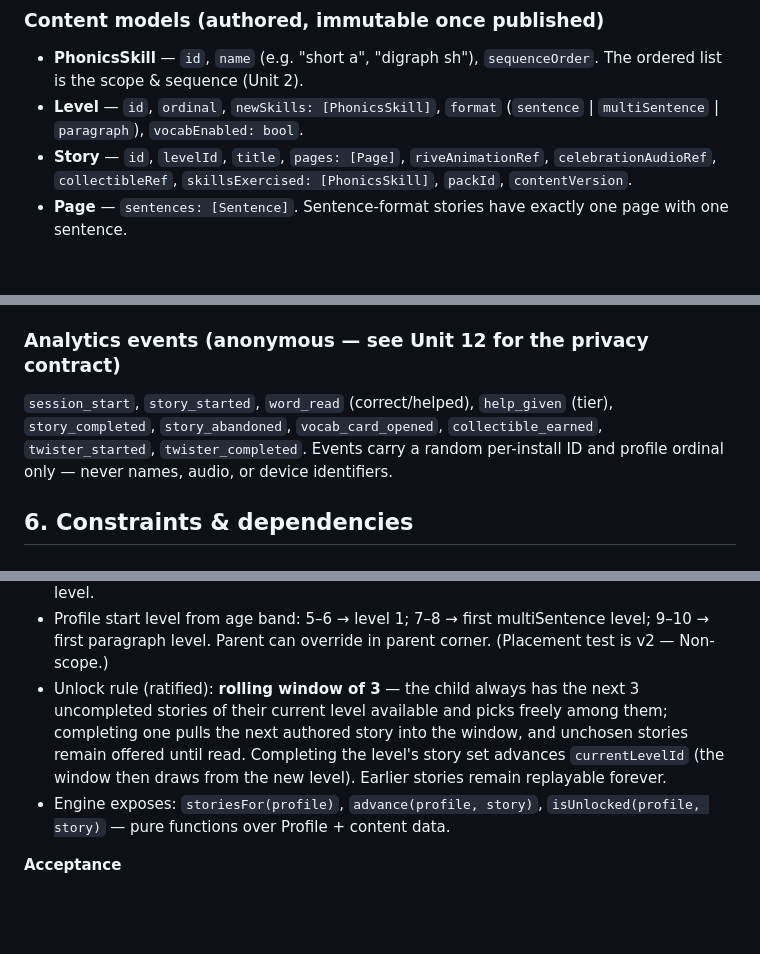
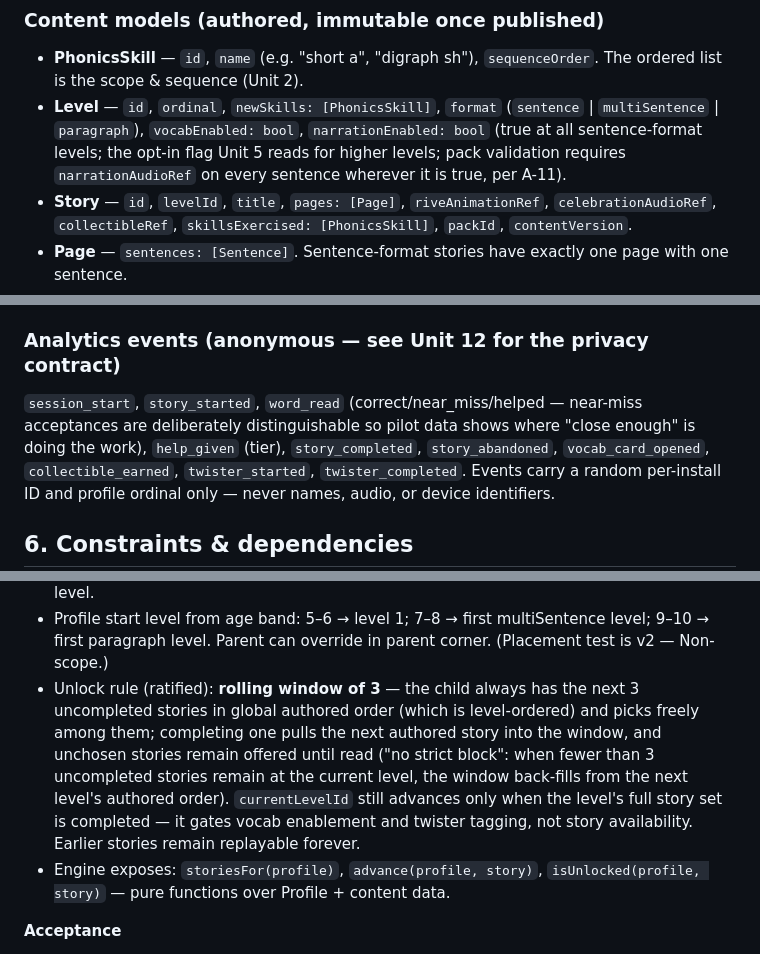
Before and after one commit to GiantBeaver9/LearnToRead, a Markdown page: PRD.md, 3 parts joined by grey strips. Drawn GitHub-style; blank space fills up the shorter version.

Commit message:
Fix review-gate findings: consistency seams from walkthrough amendments
R4 mitigation updated for all-human-recorded audio (batched sessions, TTS
escape hatch); Level.narrationEnabled added and referenced from Unit 5;
rolling-window level-boundary rule made explicit; placement test added to
non-scope; word_read gains a near_miss variant so pilot data shows where
close-enough acceptance is doing the work.

Co-Authored-By: Claude Fable 5 <noreply@anthropic.com>
Claude-Session: https://claude.ai/code/session_01VMXipcEw3YwyrVGZxivd5V

```diff
--- a/PRD.md
+++ b/PRD.md
@@ -122,7 +124,10 @@ story packs.
 - **PhonicsSkill** — `id`, `name` (e.g. "short a", "digraph sh"), `sequenceOrder`.
   The ordered list is the scope & sequence (Unit 2).
 - **Level** — `id`, `ordinal`, `newSkills: [PhonicsSkill]`, `format`
-  (`sentence` | `multiSentence` | `paragraph`), `vocabEnabled: bool`.
+  (`sentence` | `multiSentence` | `paragraph`), `vocabEnabled: bool`,
+  `narrationEnabled: bool` (true at all sentence-format levels; the opt-in
+  flag Unit 5 reads for higher levels; pack validation requires
+  `narrationAudioRef` on every sentence wherever it is true, per A-11).
 - **Story** — `id`, `levelId`, `title`, `pages: [Page]`, `riveAnimationRef`,
   `celebrationAudioRef`, `collectibleRef`, `skillsExercised: [PhonicsSkill]`,
   `packId`, `contentVersion`.
@@ -163,8 +168,10 @@ story packs.
 
 ### Analytics events (anonymous — see Unit 12 for the privacy contract)
 
-`session_start`, `story_started`, `word_read` (correct/helped),
-`help_given` (tier), `story_completed`, `story_abandoned`,
+`session_start`, `story_started`, `word_read` (correct/near_miss/helped —
+near-miss acceptances are deliberately distinguishable so pilot data shows
+where "close enough" is doing the work), `help_given` (tier),
+`story_completed`, `story_abandoned`,
 `vocab_card_opened`, `collectible_earned`, `twister_started`,
 `twister_completed`. Events carry a random per-install
 ID and profile ordinal only — never names, audio, or device identifiers.
@@ -313,12 +320,15 @@ critical path.
 - Profile start level from age band: 5–6 → level 1; 7–8 → first
   multiSentence level; 9–10 → first paragraph level. Parent can override in
   parent corner. (Placement test is v2 — Non-scope.)
-- Unlock rule (ratified): **rolling window of 3** — the child always has the
-  next 3 uncompleted stories of their current level available and picks
-  freely among them; completing one pulls the next authored story into the
-  window, and unchosen stories remain offered until read. Completing the
-  level's story set advances `currentLevelId` (the window then draws from
-  the new level). Earlier stories remain replayable forever.
+- Unlock rule (ratified): **rolling window of 3** — the child always has
+  the next 3 uncompleted stories in global authored order (which is
+  level-ordered) and picks freely among them; completing one pulls the next
+  authored story into the window, and unchosen stories remain offered until
+  read ("no strict block": when fewer than 3 uncompleted stories remain at
+  the current level, the window back-fills from the next level's authored
+  order). `currentLevelId` still advances only when the level's full story
+  set is completed — it gates vocab enablement and twister tagging, not
+  story availability. Earlier stories remain replayable forever.
 - Engine exposes: `storiesFor(profile)`, `advance(profile, story)`,
   `isUnlocked(profile, story)` — pure functions over Profile + content data.
 
```
Also changed, not shown: other parts of PRD.md (+6 -3 lines).
